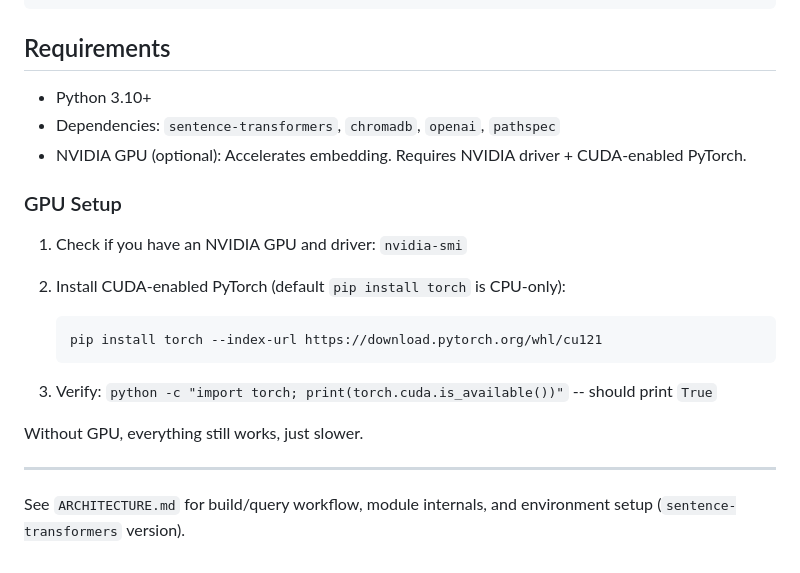
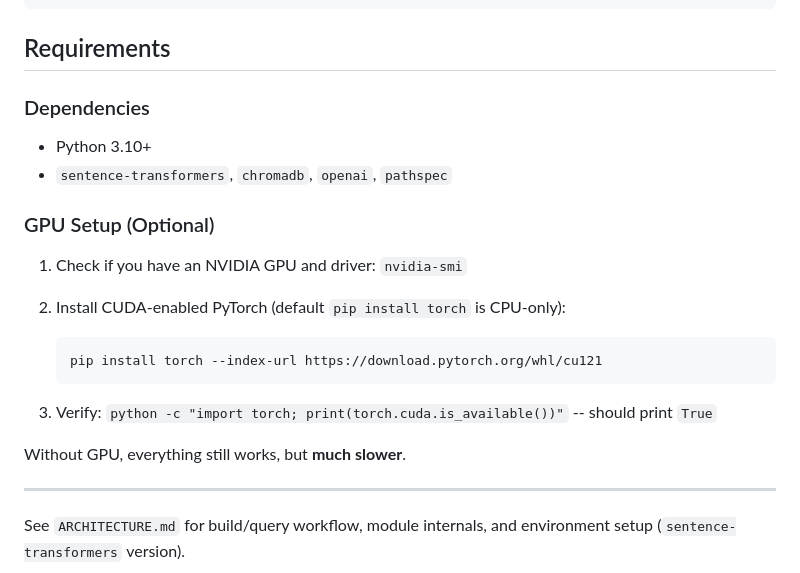
Before and after one commit to zlZayn/AI-RAG-embed, a Markdown page: README.md, the part around one of its changes. Rendered like a GitHub page.

Commit message:
docs: normalize README heading hierarchy and clean up Requirements
Co-Authored-By: Claude Opus 4.7 <noreply@anthropic.com>

```diff
--- a/README.md
+++ b/README.md
@@ -141,11 +147,12 @@ lib/
 
 ## Requirements
 
+### Dependencies
+
 - Python 3.10+
-- Dependencies: `sentence-transformers`, `chromadb`, `openai`, `pathspec`
-- NVIDIA GPU (optional): Accelerates embedding. Requires NVIDIA driver + CUDA-enabled PyTorch.
+- `sentence-transformers`, `chromadb`, `openai`, `pathspec`
 
-### GPU Setup
+### GPU Setup (Optional)
 
 1. Check if you have an NVIDIA GPU and driver: `nvidia-smi`
 2. Install CUDA-enabled PyTorch (default `pip install torch` is CPU-only):
@@ -156,7 +163,7 @@ lib/
 
 3. Verify: `python -c "import torch; print(torch.cuda.is_available())"` -- should print `True`
 
-Without GPU, everything still works, just slower.
+Without GPU, everything still works, but **much slower**.
 
 ---
 
```
Also changed, not shown: other parts of README.md (+9 -3 lines).
